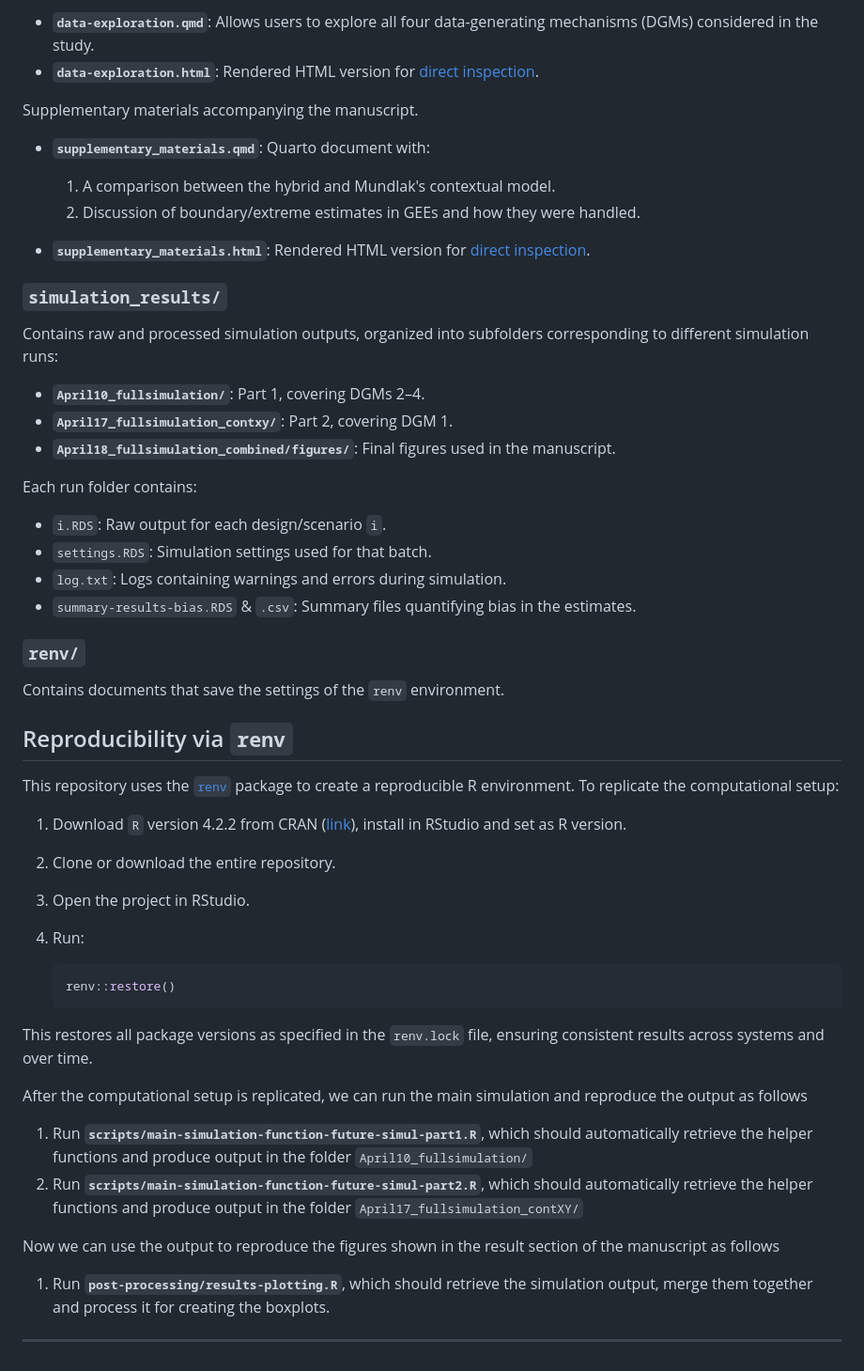
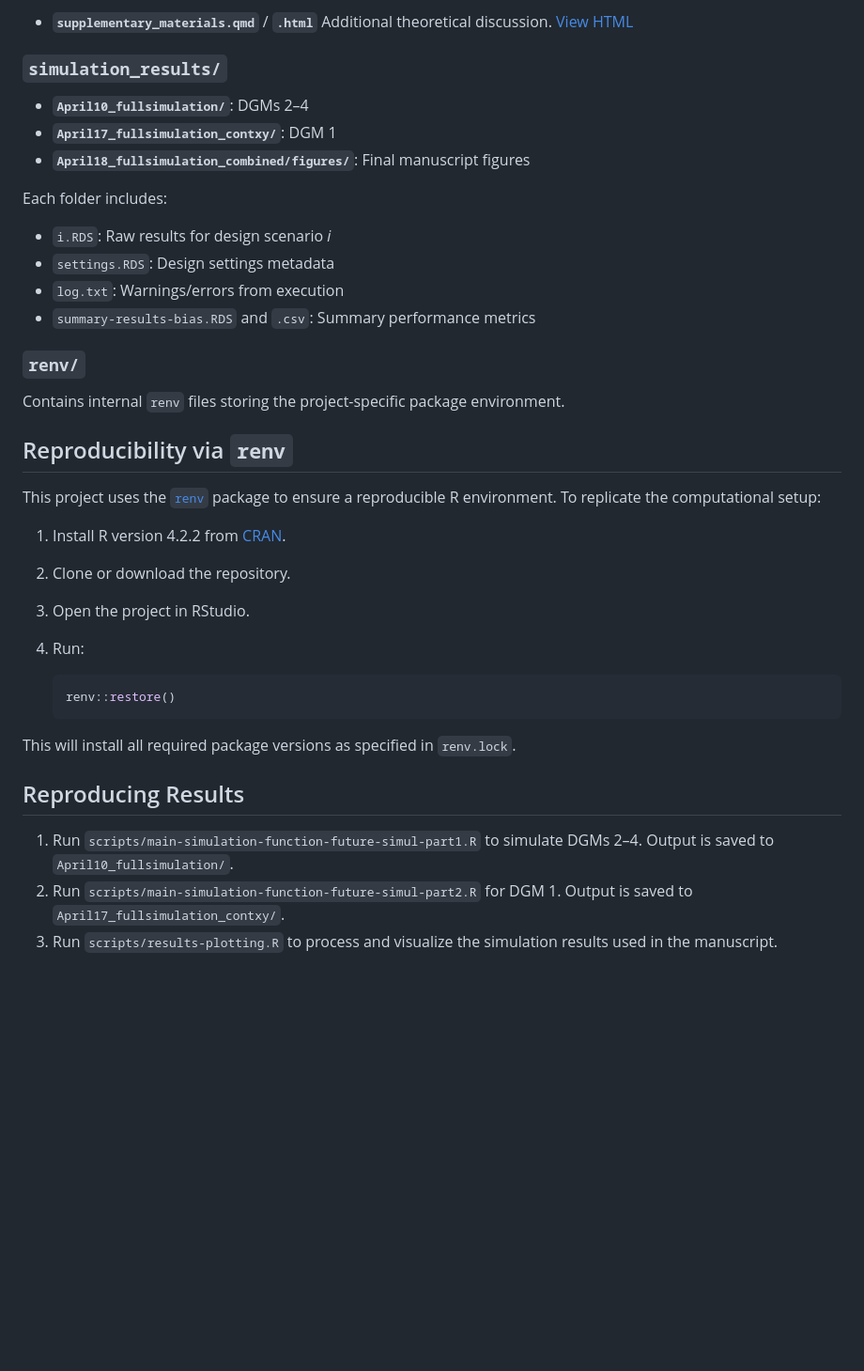
Before and after one commit to wardeiling/Master-Thesis, a Markdown page: README.md, the part around the change printed below. Shown: that part at 94% size. GitHub-like rendering; blank space fills up the shorter version.

````diff
--- a/README.md
+++ b/README.md
@@ -65,40 +62,30 @@ Contains interactive and rendered documents to explore the simulation designs.
 
-* **`data-exploration.qmd`**: Allows users to explore all four data-generating mechanisms (DGMs) considered in the study.
-* **`data-exploration.html`**: Rendered HTML version for [direct inspection](https://wardeiling.github.io/multilevel-vs-gee-binary/data-exploration.html).
-
-Supplementary materials accompanying the manuscript.
-
-* **`supplementary_materials.qmd`**: Quarto document with:
-
-  1. A comparison between the hybrid and Mundlak's contextual model.
-  2. Discussion of boundary/extreme estimates in GEEs and how they were handled.
-* **`supplementary_materials.html`**: Rendered HTML version for [direct inspection](https://wardeiling.github.io/multilevel-vs-gee-binary/supplementary_materials.html).
+* **`supplementary_materials.qmd`** / **`.html`**
+  Additional theoretical discussion. [View HTML](https://wardeiling.github.io/multilevel-vs-gee-binary/supplementary_materials.html)
 
 ### `simulation_results/`
 
-Contains raw and processed simulation outputs, organized into subfolders corresponding to different simulation runs:
+* **`April10_fullsimulation/`**: DGMs 2–4
+* **`April17_fullsimulation_contxy/`**: DGM 1
+* **`April18_fullsimulation_combined/figures/`**: Final manuscript figures
 
-* **`April10_fullsimulation/`**: Part 1, covering DGMs 2–4.
-* **`April17_fullsimulation_contxy/`**: Part 2, covering DGM 1.
-* **`April18_fullsimulation_combined/figures/`**: Final figures used in the manuscript.
+Each folder includes:
 
-Each run folder contains:
+* `i.RDS`: Raw results for design scenario *i*
+* `settings.RDS`: Design settings metadata
+* `log.txt`: Warnings/errors from execution
+* `summary-results-bias.RDS` and `.csv`: Summary performance metrics
 
-* `i.RDS`: Raw output for each design/scenario `i`.
-* `settings.RDS`: Simulation settings used for that batch.
-* `log.txt`: Logs containing warnings and errors during simulation.
-* `summary-results-bias.RDS` & `.csv`: Summary files quantifying bias in the estimates.
+### `renv/`
 
-### **`renv/`**
-
-Contains documents that save the settings of the `renv` environment.
+Contains internal `renv` files storing the project-specific package environment.
 
 ## Reproducibility via `renv`
 
-This repository uses the [`renv`](https://rstudio.github.io/renv/) package to create a reproducible R environment. To replicate the computational setup:
+This project uses the [`renv`](https://rstudio.github.io/renv/) package to ensure a reproducible R environment. To replicate the computational setup:
 
-1. Download `R` version 4.2.2 from CRAN ([link](https://cran.rstudio.com/bin/windows/base/old/4.4.2/R-4.4.2-win.exe)), install in RStudio and set as R version.
-2. Clone or download the entire repository.
+1. Install R version 4.2.2 from [CRAN](https://cran.rstudio.com/bin/windows/base/old/4.4.2/R-4.4.2-win.exe).
+2. Clone or download the repository.
 3. Open the project in RStudio.
 4. Run:
 
@@ -106,15 +93,10 @@ This repository uses the [`renv`](https://rstudio.github.io/renv/) package to cr
    renv::restore()
    ```
 
-This restores all package versions as specified in the `renv.lock` file, ensuring consistent results across systems and over time.
+This will install all required package versions as specified in `renv.lock`.
 
-After the computational setup is replicated, we can run the main simulation and reproduce the output as follows
+## Reproducing Results
 
-1. Run **`scripts/main-simulation-function-future-simul-part1.R`**, which should automatically retrieve the helper functions and produce output in the folder `April10_fullsimulation/`
-2. Run **`scripts/main-simulation-function-future-simul-part2.R`**, which should automatically retrieve the helper functions and produce output in the folder `April17_fullsimulation_contXY/`
-
-Now we can use the output to reproduce the figures shown in the result section of the manuscript as follows
-
-1. Run **`post-processing/results-plotting.R`**,  which should retrieve the simulation output, merge them together and process it for creating the boxplots.
-
----
+1. Run `scripts/main-simulation-function-future-simul-part1.R` to simulate DGMs 2–4. Output is saved to `April10_fullsimulation/`.
+2. Run `scripts/main-simulation-function-future-simul-part2.R` for DGM 1. Output is saved to `April17_fullsimulation_contxy/`.
+3. Run `scripts/results-plotting.R` to process and visualize the simulation results used in the manuscript.
````
Also changed, not shown: other parts of README.md (+28 -31 lines).
